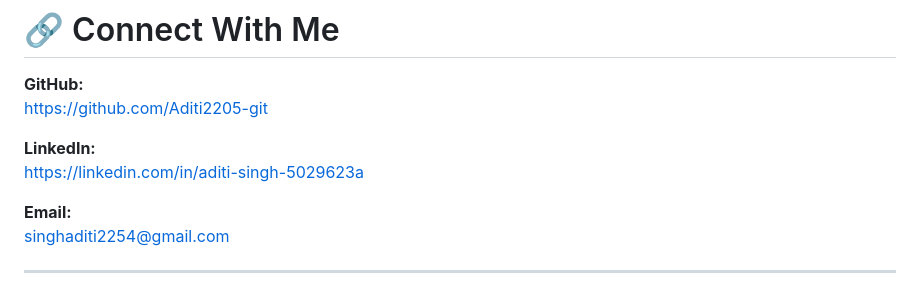
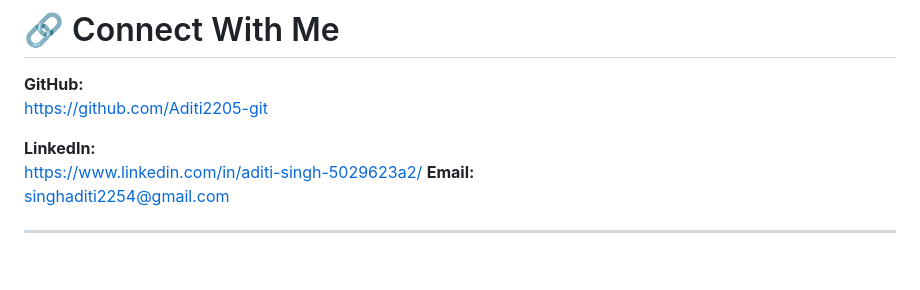
Before and after one commit to Aditi2205-git/Aditi-QA-Portfolio, a Markdown page: README.md, the part around the change. Drawn GitHub-style; blank space fills up the shorter version.

```diff
--- a/README.md
+++ b/README.md
@@ -326,8 +326,7 @@ My latest ATS-friendly QA resume is available through my portfolio.
 https://github.com/Aditi2205-git
 
 **LinkedIn:**
-https://linkedin.com/in/aditi-singh-5029623a
-
+https://www.linkedin.com/in/aditi-singh-5029623a2/
 **Email:**
 singhaditi2254@gmail.com
 
```
